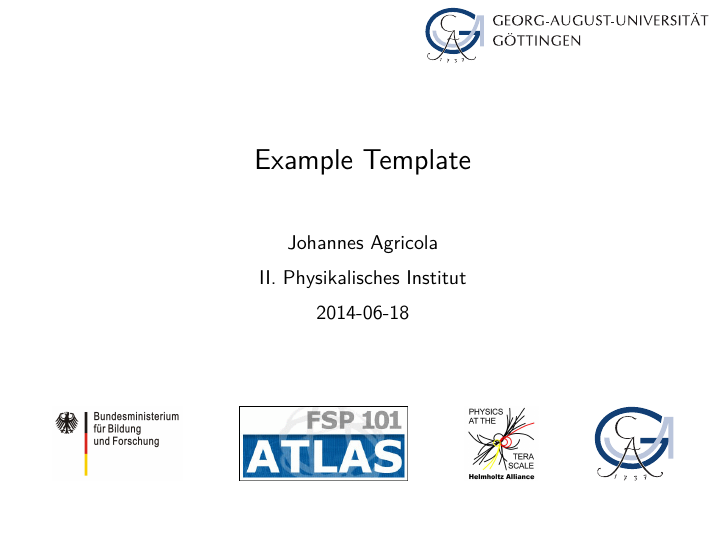
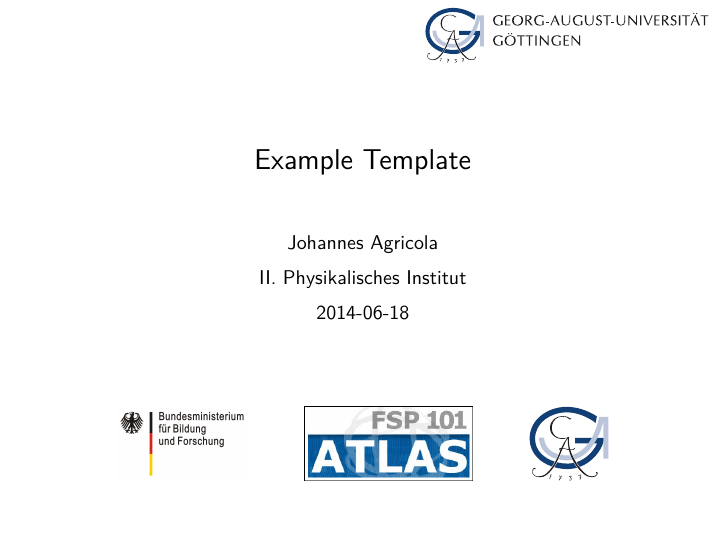
Before and after one commit to knutzk/ugoe-template, LaTeX slides (talk.tex): page 1 of 23. Compiled offline with pdfLaTeX.

Commit message:
Removed helmholtz logo from example title page

```diff
--- a/talk.tex
+++ b/talk.tex
@@ -41,8 +41,6 @@
   \includegraphics[height=1.3cm]{logos/BMBF-Gef-Logo}%
   \hspace{1cm}%
   \includegraphics[height=1.3cm]{logos/FSP101-Atlas-Logo}%
-  \hspace{1cm}%
-  \includegraphics[height=1.3cm]{logos/helmholtz_logo}%
   \hspace{1cm}%
   \includegraphics[height=1.3cm]{logos/logo-uni-goe-notext.pdf}%
 }
```
